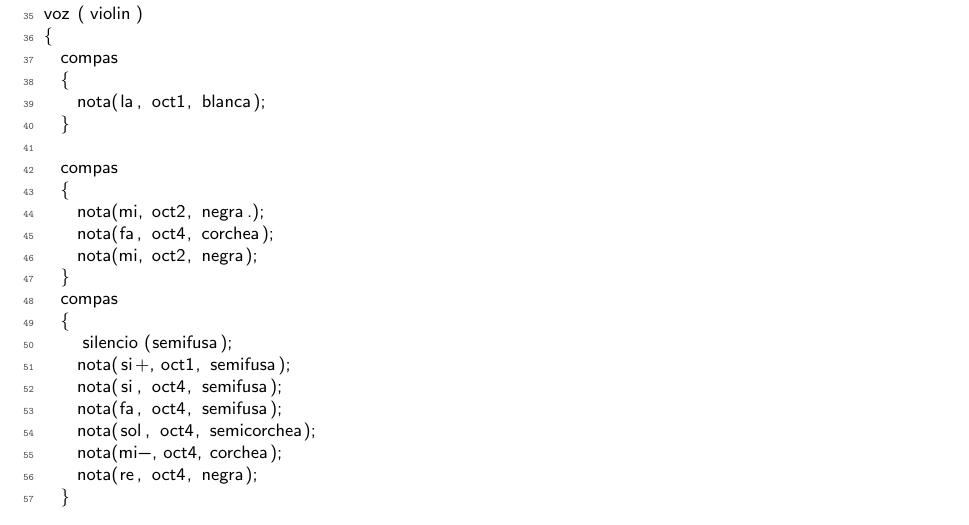
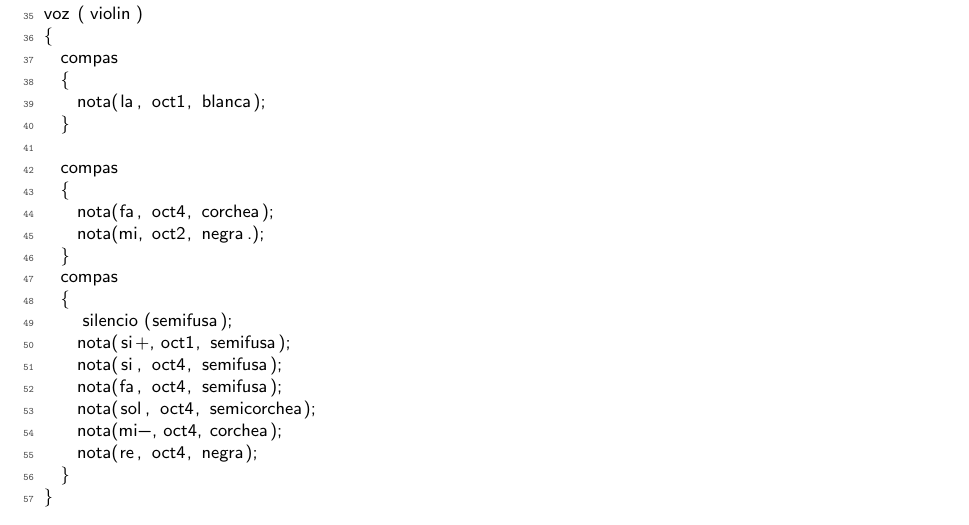
Before and after one commit to turtle-lea/tleng-tp2, a LaTeX document (informe/informe.tex, which reads informe/tests.tex): part of page 12 of 32, cut so that both start at the same text. Compiled offline with pdfLaTeX.

Commit message:
tp terminado

```diff
--- a/informe/tests.tex
+++ b/informe/tests.tex
@@ -296,9 +296,8 @@ voz (violin)
 
   compas
   {
+    nota(fa, oct4, corchea);
     nota(mi, oct2, negra.);
-    nota(fa, oct4, corchea);
-    nota(mi, oct2, negra);
   }
   compas
   {
```
Also changed, not shown: informe/informe.pdf, informe/tests.tex (4 more changed lines), 2 other files.
